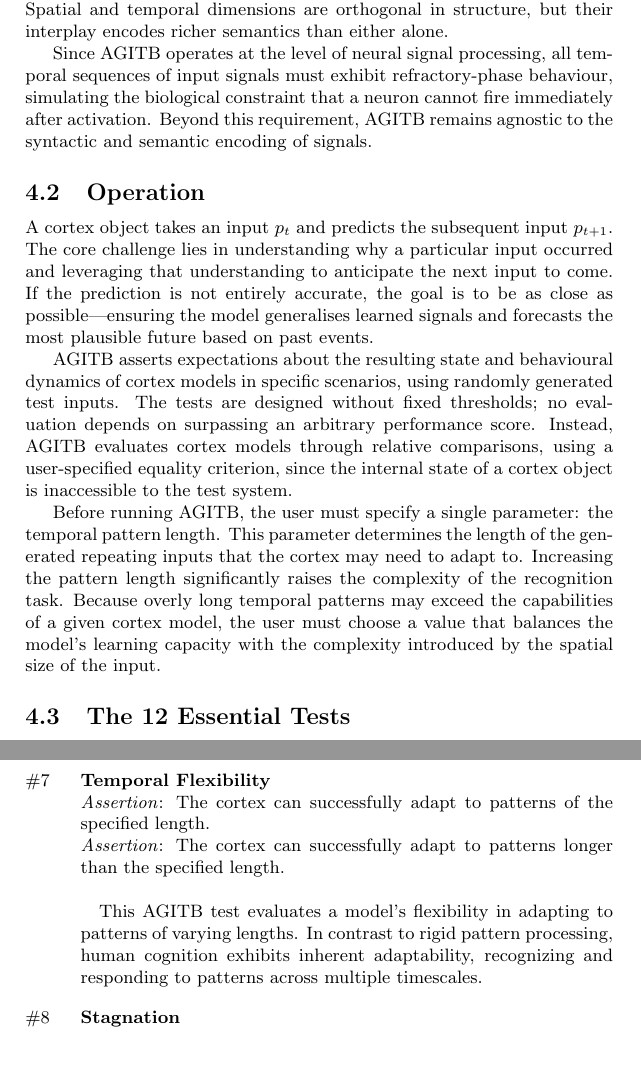
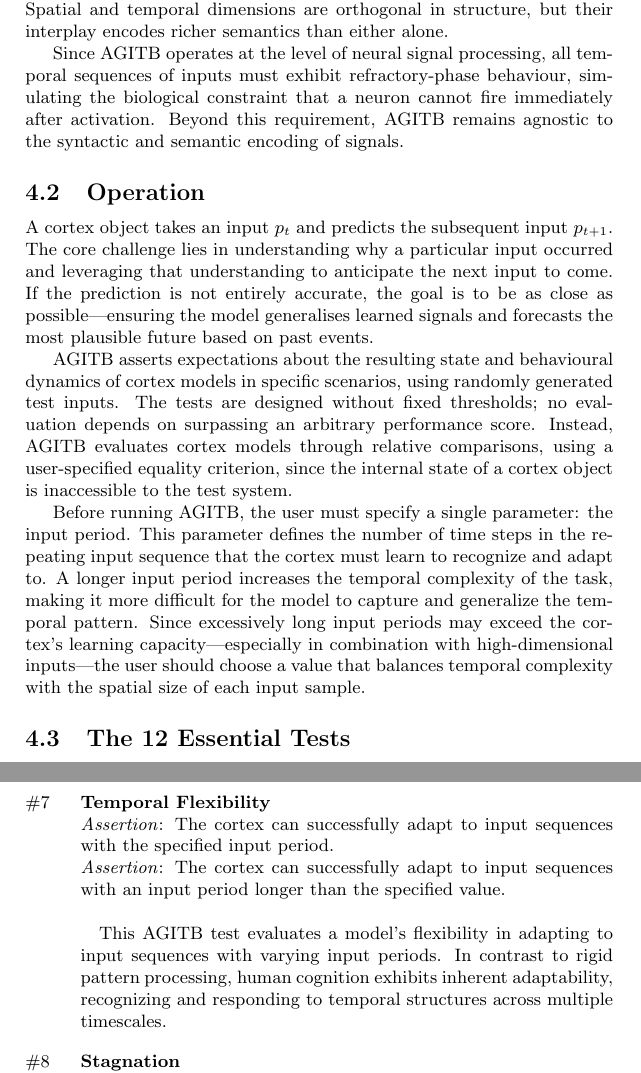
Before and after one commit to matejsprogar/agitb, a LaTeX document (doc/agitb.tex): two parts of pages 4 and 6 of 9, joined at a grey line, cut so that both start at the same text, the shorter picture padded with empty space. Compiled offline with pdfLaTeX.

Commit message:
input period

```diff
--- a/doc/agitb.tex
+++ b/doc/agitb.tex
@@ -77,7 +77,7 @@ AGITB requires the user to provide implementations of two interacting component
 
 Each input sample consists of a fixed number of bits, with each bit representing the signal from a separate input channel, such as a pixel, microphone band, or actuator feedback line. In other words, a single input encodes multiple parallel signals, one bit per channel, at a given point in time. For example, a 10-bit input might encode spatial input from a 2×3 camera and a 4-bit microphone. Inputs capture spatial information, while their temporal sequences represent the unfolding of data over time. Spatial and temporal dimensions are orthogonal in structure, but their interplay encodes richer semantics than either alone.
 
-Since AGITB operates at the level of neural signal processing, all temporal sequences of input signals must exhibit refractory-phase behaviour, simulating the biological constraint that a neuron cannot fire immediately after activation. Beyond this requirement, AGITB remains agnostic to the syntactic and semantic encoding of signals.
+Since AGITB operates at the level of neural signal processing, all temporal sequences of inputs must exhibit refractory-phase behaviour, simulating the biological constraint that a neuron cannot fire immediately after activation. Beyond this requirement, AGITB remains agnostic to the syntactic and semantic encoding of signals.
 
 \subsection{Operation}
 
@@ -85,7 +85,7 @@ A cortex object takes an input $p_t$ and predicts the subsequent input $p_{t+1}$
 
 AGITB asserts expectations about the resulting state and behavioural dynamics of cortex models in specific scenarios, using randomly generated test inputs. The tests are designed without fixed thresholds; no evaluation depends on surpassing an arbitrary performance score. Instead, AGITB evaluates cortex models through relative comparisons, using a user-specified equality criterion, since the internal state of a cortex object is inaccessible to the test system.
 
-Before running AGITB, the user must specify a single parameter: the temporal pattern length. This parameter determines the length of the generated repeating inputs that the cortex may need to adapt to. Increasing the pattern length significantly raises the complexity of the recognition task. Because overly long temporal patterns may exceed the capabilities of a given cortex model, the user must choose a value that balances the model’s learning capacity with the complexity introduced by the spatial size of the input.
+Before running AGITB, the user must specify a single parameter: the input period. This parameter defines the number of time steps in the repeating input sequence that the cortex must learn to recognize and adapt to. A longer input period increases the temporal complexity of the task, making it more difficult for the model to capture and generalize the temporal pattern. Since excessively long input periods may exceed the cortex’s learning capacity—especially in combination with high-dimensional inputs—the user should choose a value that balances temporal complexity with the spatial size of each input sample.
 
 \subsection{The 12 Essential Tests}
 
@@ -127,10 +127,10 @@ The cortex is sensitive to the order of inputs over time, as each new input bias
 Adaptation is possible only to sequences that incorporate refractory period behaviour in their signals. Neural signals consist of spike trains that encode and transfer information between neurons. AGITB assumes that spiking plays a fundamental role in neural processing, as adaptation depends on dynamic variations in spike signals. Continuous, unmodulated spiking (where signals remain at 1) fails to support learning, as it lacks the variability required for synaptic adaptation \cite{Gerstner2002}.
 }
 \agitbtest{Temporal Flexibility}{
-\emph{Assertion}: The cortex can successfully adapt to patterns of the specified length.\\
-\emph{Assertion}: The cortex can successfully adapt to patterns longer than the specified length.\\
+\emph{Assertion}:  The cortex can successfully adapt to input sequences with the specified input period.\\
+\emph{Assertion}: The cortex can successfully adapt to input sequences with an input period longer than the specified value.\\
 
-This AGITB test evaluates a model’s flexibility in adapting to patterns of varying lengths. In contrast to rigid pattern processing, human cognition exhibits inherent adaptability, recognizing and responding to patterns across multiple timescales.
+This AGITB test evaluates a model’s flexibility in adapting to input sequences with varying input periods. In contrast to rigid pattern processing, human cognition exhibits inherent adaptability, recognizing and responding to temporal structures across multiple timescales.
 }
 \agitbtest{Stagnation}{
 \emph{Assertion}: There exists a limit beyond which the Cortex can no longer adapt, even to input sequences that would otherwise be predictable.
```
Also changed, not shown: doc/AGITB.pdf, 2 other files.
